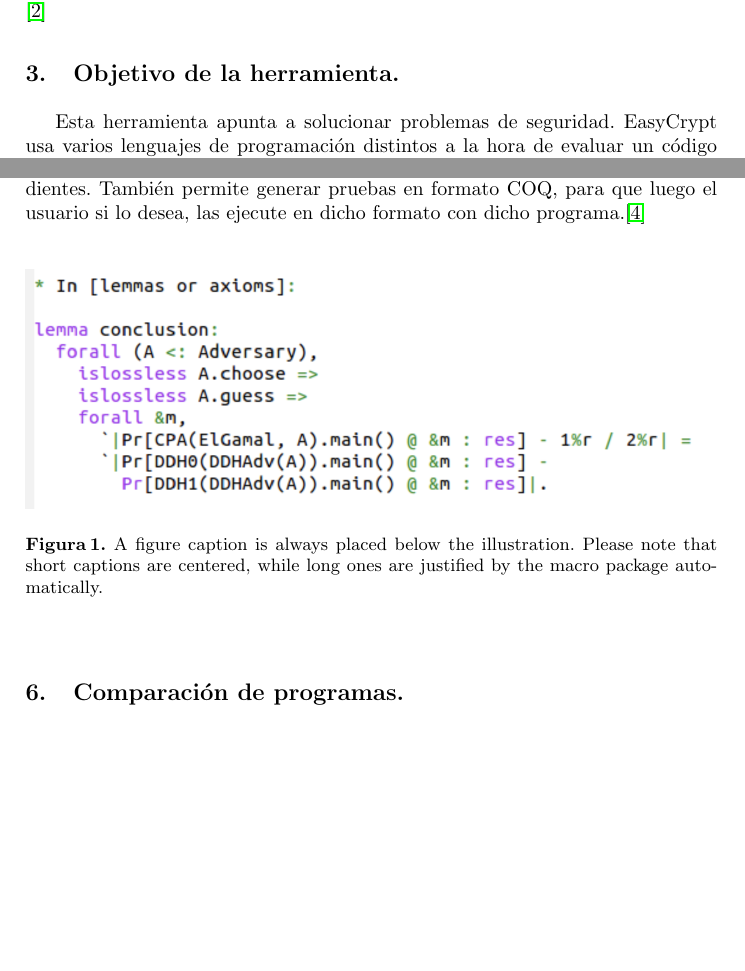
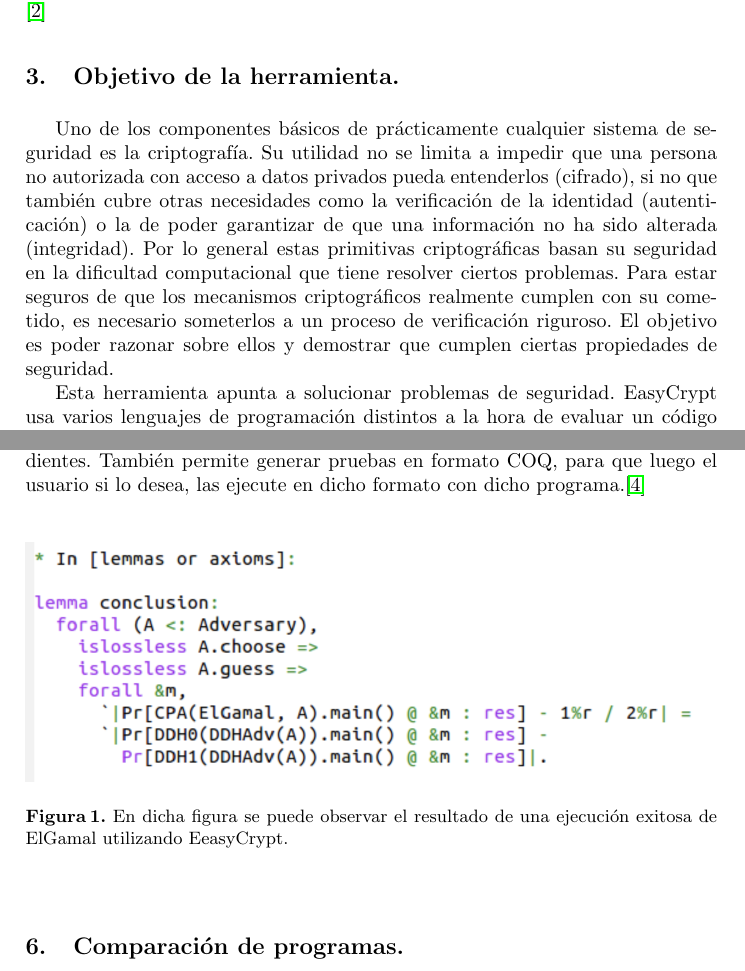
Before and after one commit to Haizet/is2019, a LaTeX paper (typeinst.tex): two parts of pages 2 and 4 of 8, joined at a grey line, cut so that both start at the same text, the shorter picture padded with empty space. Compiled offline with pdfLaTeX.

Commit message:
final version

```diff
--- a/typeinst.tex
+++ b/typeinst.tex
@@ -98,6 +98,7 @@ La versión actual de EasyCrypt (versión 1.0), lanzada el 10 Octubre 2017, aún
 \cite{article2}
 
 \section{Objetivo de la herramienta.}
+Uno de los componentes básicos de prácticamente cualquier sistema de seguridad es la criptografía. Su utilidad no se limita a impedir que una persona no autorizada con acceso a datos privados pueda entenderlos (cifrado), si no que también cubre otras necesidades como la verificación de la identidad (autenticación) o la de poder garantizar de que una información no ha sido alterada (integridad). Por lo general estas primitivas criptográficas basan su seguridad en la dificultad computacional que tiene resolver ciertos problemas. Para estar seguros de que los mecanismos criptográficos realmente cumplen con su cometido, es necesario someterlos a un proceso de verificación riguroso. El objetivo es poder razonar sobre ellos y demostrar que cumplen ciertas propiedades de seguridad.
 
 Esta herramienta apunta a solucionar problemas de seguridad. EasyCrypt usa varios lenguajes de programación distintos a la hora de evaluar un código fuente. Esta es una herramienta que se utiliza en las etapas de desarrollo y testing de software.
 
@@ -179,9 +180,7 @@ Las respuestas que brinda Easycrypt son esquemas de pruebas que incrementan la c
 
 \begin{figure}
 \includegraphics[width=\textwidth]{fig1.png}
-\caption{A figure caption is always placed below the illustration.
-Please note that short captions are centered, while long ones are
-justified by the macro package automatically.} \label{fig1}
+\caption{En dicha figura se puede observar el resultado de una ejecución exitosa de ElGamal utilizando EeasyCrypt.} \label{fig1}
 \end{figure}
 
 
```
Also changed, not shown: typeinst.tex (2 more changed lines).
